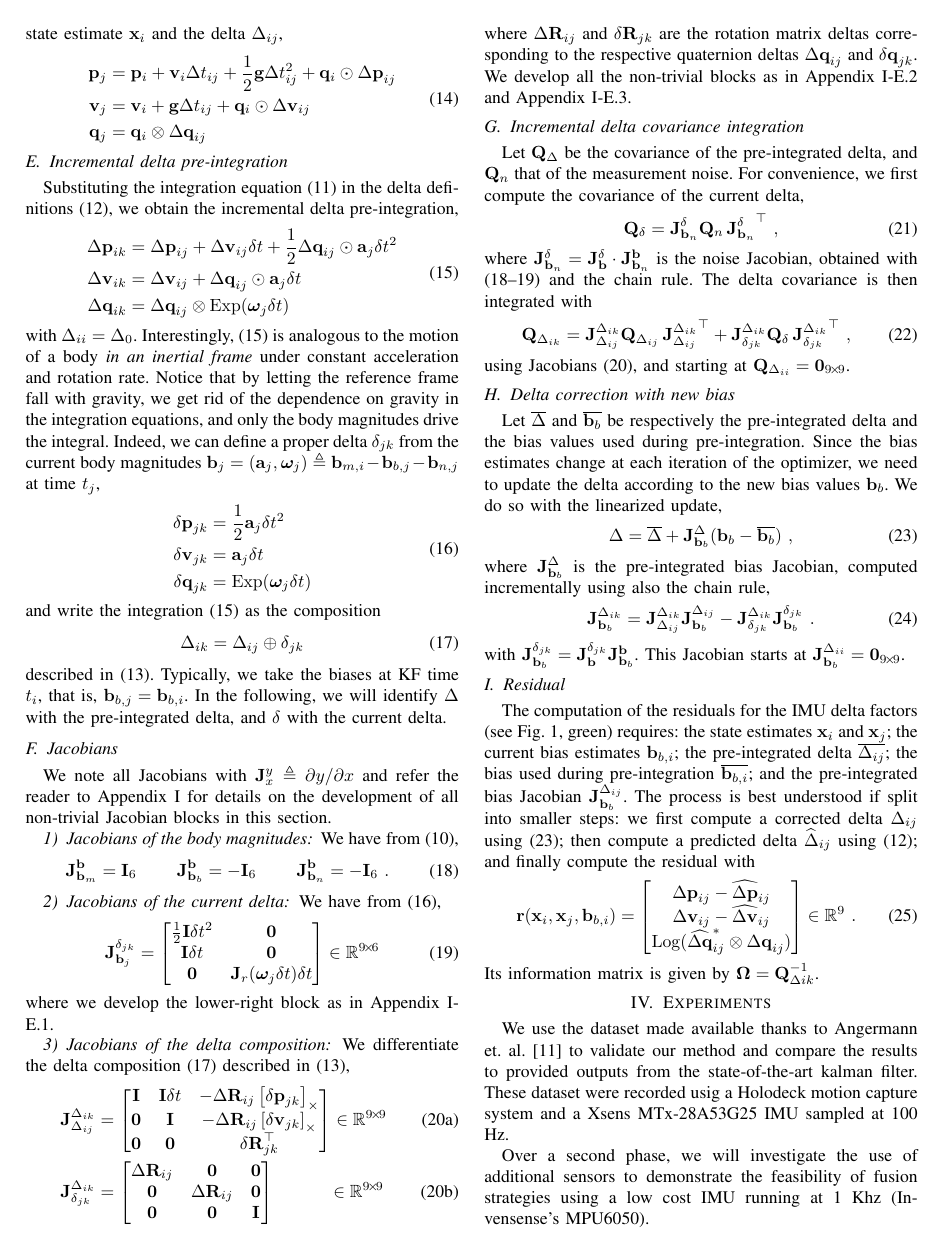
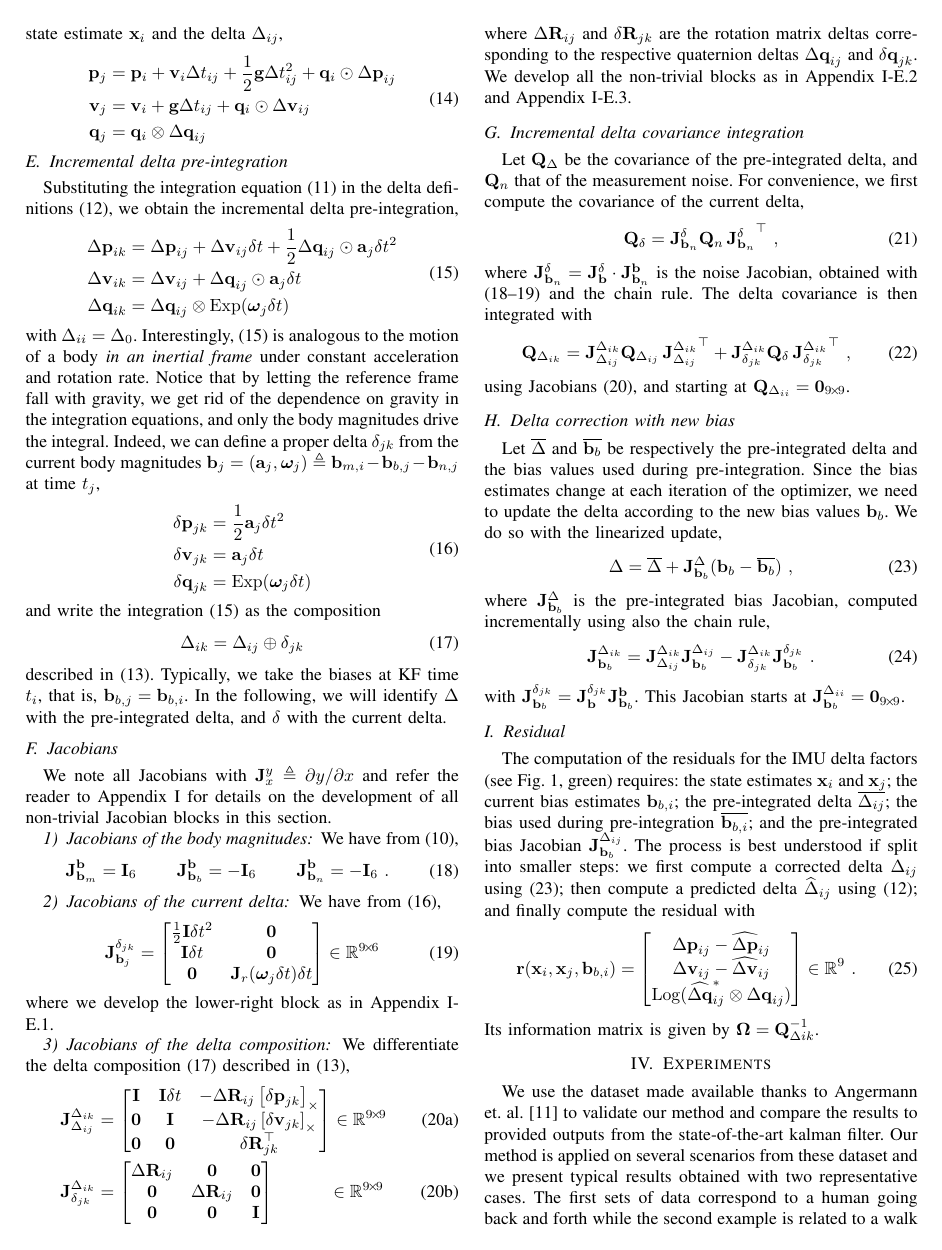
Before and after one commit to nmansard/humanoid-odomimu, a LaTeX paper (main.tex, which reads experiments.tex): page 4 of 8. Compiled offline with pdfLaTeX.

Commit message:
changing experiments part

```diff
--- a/experiments.tex
+++ b/experiments.tex
@@ -3,7 +3,8 @@
 \section{Experiments} \label{sec:experiments}
 
 We use the dataset made available thanks to Angermann et. al. \cite{angermann2010high} to validate our method and compare the results to provided outputs from the state-of-the-art kalman filter.
-These dataset were recorded usig a Holodeck motion capture system and a Xsens MTx-28A53G25 IMU sampled at 100 Hz.
+Our method is applied on several scenarios from these dataset and we present typical results obtained with two representative cases. The first sets of data correspond to a human going back and forth
+while the second example is related to a walk describing a eight-shape. Both IMU and motion capture data are provided at 100 Hz.
 
 Over a second phase, we will investigate the use of additional sensors to demonstrate the feasibility of fusion strategies using a low cost IMU running at 1 Khz (Invensense's MPU6050).
 % We use a low-cost IMU in our application to demonstrate the feasibility of our method.
```
Also changed, not shown: experiments.tex (2 more changed lines).
